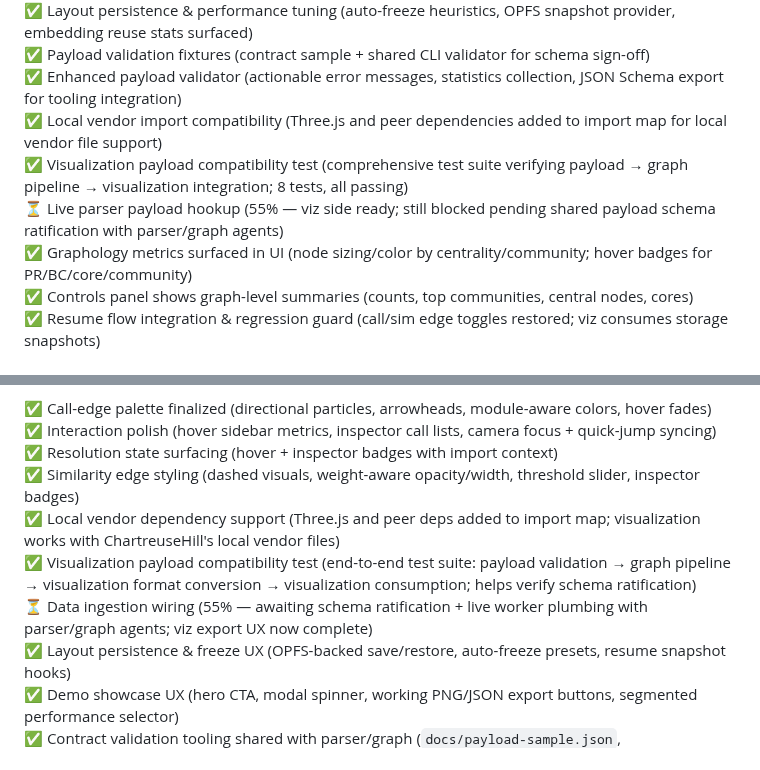
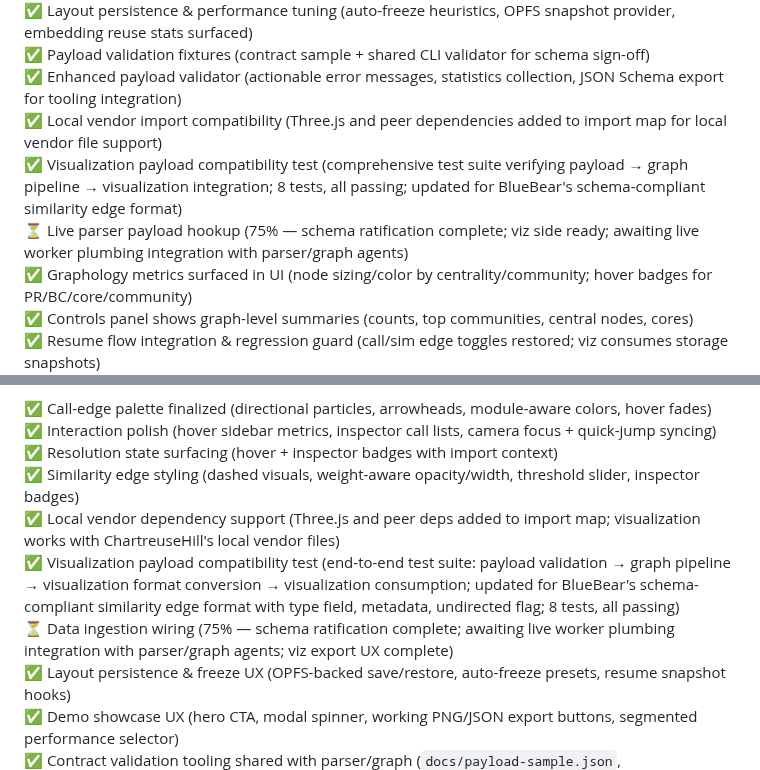
Before and after one commit to yuan-cloud/helios, a Markdown page: PLAN.md, 2 parts joined by grey strips. GitHub-like rendering.

Commit message:
Progress update: Visualization sections (3.7, 11)
- Updated visualization payload compatibility test for BlueBear's schema-compliant similarity edge format
- Schema ratification complete (parser/embedding/graph agents all report schema-compliant outputs)
- Live parser payload hookup progress: 55% → 75% (unblocked; awaiting live worker plumbing integration)
- All visualization features complete and ready for integration

```diff
--- a/PLAN.md
+++ b/PLAN.md
@@ -189,8 +189,8 @@ Tree-sitter's query DSL lets you capture these nodes robustly.
 ✅ Payload validation fixtures (contract sample + shared CLI validator for schema sign-off)
 ✅ Enhanced payload validator (actionable error messages, statistics collection, JSON Schema export for tooling integration)
 ✅ Local vendor import compatibility (Three.js and peer dependencies added to import map for local vendor file support)
-✅ Visualization payload compatibility test (comprehensive test suite verifying payload → graph pipeline → visualization integration; 8 tests, all passing)
-⏳ Live parser payload hookup (55% — viz side ready; still blocked pending shared payload schema ratification with parser/graph agents)
+✅ Visualization payload compatibility test (comprehensive test suite verifying payload → graph pipeline → visualization integration; 8 tests, all passing; updated for BlueBear's schema-compliant similarity edge format)
+⏳ Live parser payload hookup (75% — schema ratification complete; viz side ready; awaiting live worker plumbing integration with parser/graph agents)
 ✅ Graphology metrics surfaced in UI (node sizing/color by centrality/community; hover badges for PR/BC/core/community)
 ✅ Controls panel shows graph-level summaries (counts, top communities, central nodes, cores)
 ✅ Resume flow integration & regression guard (call/sim edge toggles restored; viz consumes storage snapshots)
@@ -350,8 +350,8 @@ Persist DB under OPFS (origin-private) so users can reopen the site and continue
 ✅ Resolution state surfacing (hover + inspector badges with import context)
 ✅ Similarity edge styling (dashed visuals, weight-aware opacity/width, threshold slider, inspector badges)
 ✅ Local vendor dependency support (Three.js and peer deps added to import map; visualization works with ChartreuseHill's local vendor files)
-✅ Visualization payload compatibility test (end-to-end test suite: payload validation → graph pipeline → visualization format conversion → visualization consumption; helps verify schema ratification)
-⏳ Data ingestion wiring (55% — awaiting schema ratification + live worker plumbing with parser/graph agents; viz export UX now complete)
+✅ Visualization payload compatibility test (end-to-end test suite: payload validation → graph pipeline → visualization format conversion → visualization consumption; updated for BlueBear's schema-compliant similarity edge format with type field, metadata, undirected flag; 8 tests, all passing)
+⏳ Data ingestion wiring (75% — schema ratification complete; awaiting live worker plumbing integration with parser/graph agents; viz export UX complete)
 ✅ Layout persistence & freeze UX (OPFS-backed save/restore, auto-freeze presets, resume snapshot hooks)
 ✅ Demo showcase UX (hero CTA, modal spinner, working PNG/JSON export buttons, segmented performance selector)
 ✅ Contract validation tooling shared with parser/graph (`docs/payload-sample.json`, `tools/validate-payload.mjs`, `tests/payload/contract.test.mjs`)
```
Also changed, not shown: other parts of PLAN.md (+2 -2 lines).
